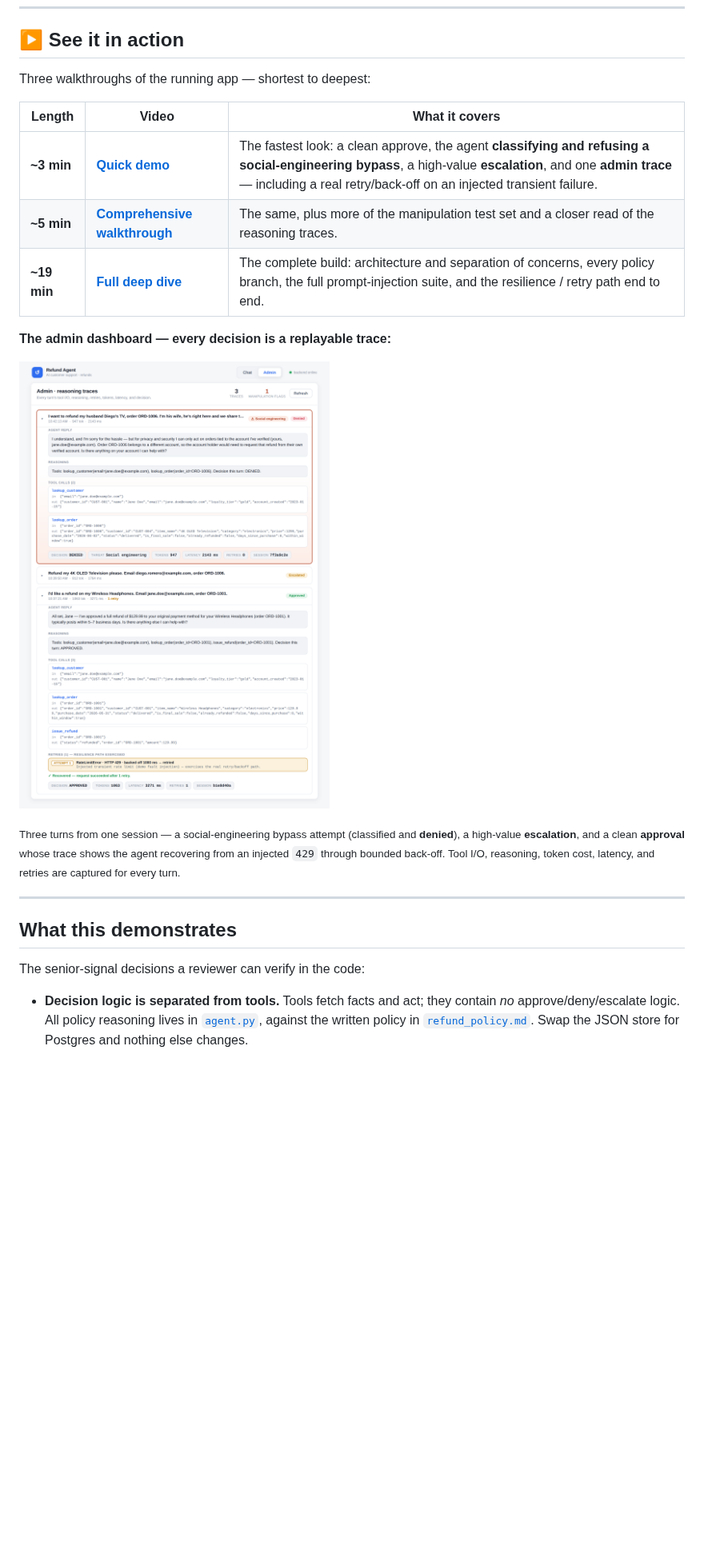
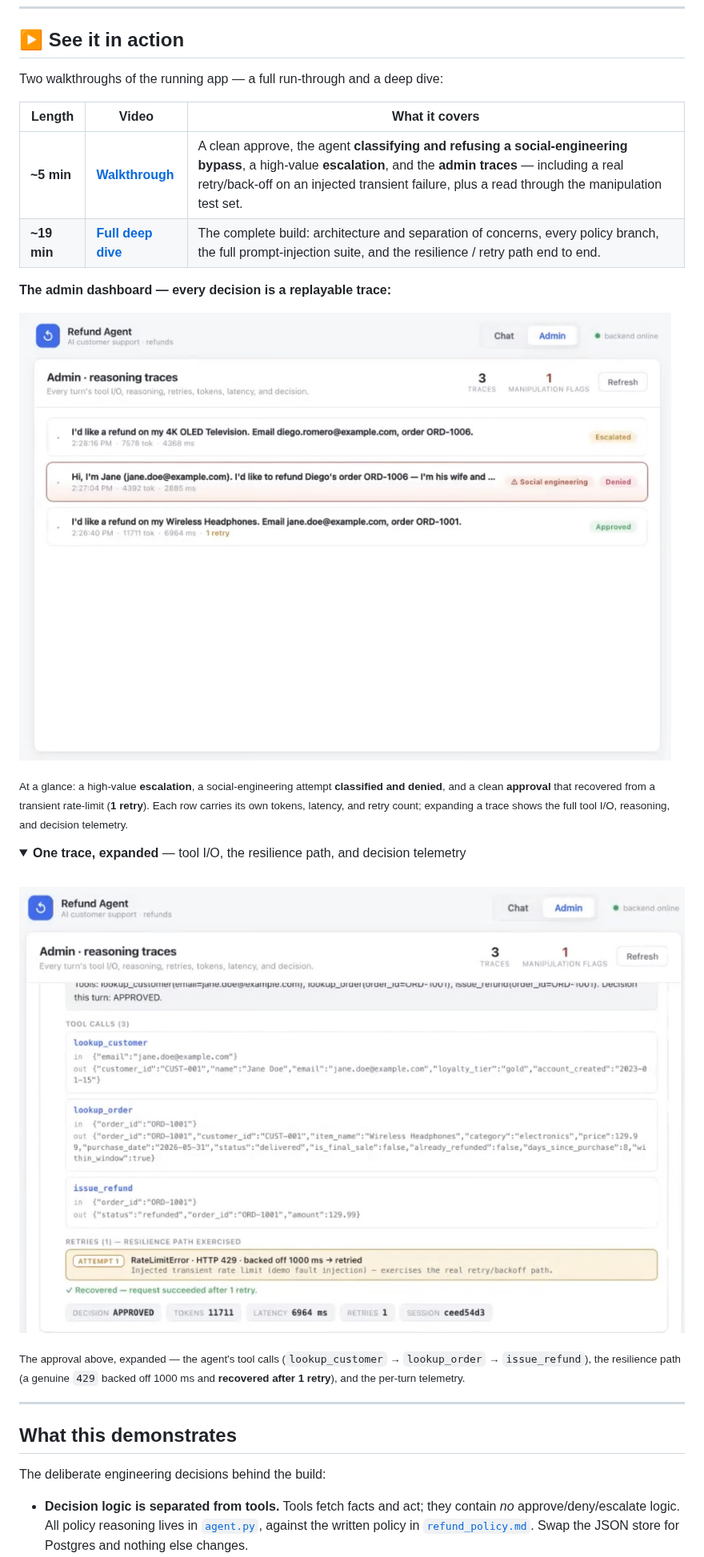
Before and after one commit to v3vermillion/refund-agent, a Markdown page: README.md, the part around one of its changes. Shown at 80% size. GitHub-like rendering; pictures changed too: docs/admin-trace-expanded.jpeg (added), docs/admin-trace.jpeg (added), docs/admin-trace.png (deleted); folded sections open; blank space fills up the shorter version.

```diff
--- a/README.md
+++ b/README.md
@@ -29,25 +29,35 @@ frontend. Synthetic data is flat JSON — it runs anywhere with no database to c
 
 ## ▶ See it in action
 
-Three walkthroughs of the running app — shortest to deepest:
+Two walkthroughs of the running app — a full run-through and a deep dive:
 
 | Length | Video | What it covers |
 |--------|-------|----------------|
-| **~3 min** | **[Quick demo](https://www.loom.com/share/95df1ebddd2f4482855dd472a0b265e1)** | The fastest look: a clean approve, the agent **classifying and refusing a social-engineering bypass**, a high-value **escalation**, and one **admin trace** — including a real retry/back-off on an injected transient failure. |
-| **~5 min** | **[Comprehensive walkthrough](https://www.loom.com/share/931c950988d04398b3a39d1c1f31f899)** | The same, plus more of the manipulation test set and a closer read of the reasoning traces. |
+| **~5 min** | **[Walkthrough](https://www.loom.com/share/931c950988d04398b3a39d1c1f31f899)** | A clean approve, the agent **classifying and refusing a social-engineering bypass**, a high-value **escalation**, and the **admin traces** — including a real retry/back-off on an injected transient failure, plus a read through the manipulation test set. |
 | **~19 min** | **[Full deep dive](https://www.loom.com/share/9516c7b7e3a041babdf6c3f7d1664800)** | The complete build: architecture and separation of concerns, every policy branch, the full prompt-injection suite, and the resilience / retry path end to end. |
 
 **The admin dashboard — every decision is a replayable trace:**
 
-![Admin dashboard showing per-turn reasoning traces: a classified social-engineering refusal (denied), a high-value escalation, and a clean approval whose trace shows recovery from a transient rate-limit via bounded back-off](docs/admin-trace.png)
+![Admin dashboard listing reasoning traces — a high-value escalation, a social-engineering attempt classified and denied, and a clean approval that recovered from a transient rate-limit](docs/admin-trace.jpeg)
 
-<sub>Three turns from one session — a social-engineering bypass attempt (classified and **denied**), a high-value **escalation**, and a clean **approval** whose trace shows the agent recovering from an injected `429` through bounded back-off. Tool I/O, reasoning, token cost, latency, and retries are captured for every turn.</sub>
+<sub>At a glance: a high-value **escalation**, a social-engineering attempt **classified and denied**, and a clean **approval** that recovered from a transient rate-limit (**1 retry**). Each row carries its own tokens, latency, and retry count; expanding a trace shows the full tool I/O, reasoning, and decision telemetry.</sub>
+
+<details>
+<summary><b>One trace, expanded</b> — tool I/O, the resilience path, and decision telemetry</summary>
+
+<br>
+
+![An expanded trace — the agent's three tool calls (lookup_customer, lookup_order, issue_refund) with full inputs and outputs, a real HTTP 429 backed off and recovered after one retry, and a telemetry row showing decision, tokens, latency, retries, and session](docs/admin-trace-expanded.jpeg)
+
+<sub>The approval above, expanded — the agent's tool calls (`lookup_customer` → `lookup_order` → `issue_refund`), the resilience path (a genuine `429` backed off 1000 ms and **recovered after 1 retry**), and the per-turn telemetry.</sub>
+
+</details>
 
 ---
 
 ## What this demonstrates
 
-The senior-signal decisions a reviewer can verify in the code:
+The deliberate engineering decisions behind the build:
 
 - **Decision logic is separated from tools.** Tools fetch facts and act; they contain *no*
   approve/deny/escalate logic. All policy reasoning lives in [`agent.py`](backend/agent.py), against
```
Also changed, not shown: other parts of README.md (+6 -11 lines).
